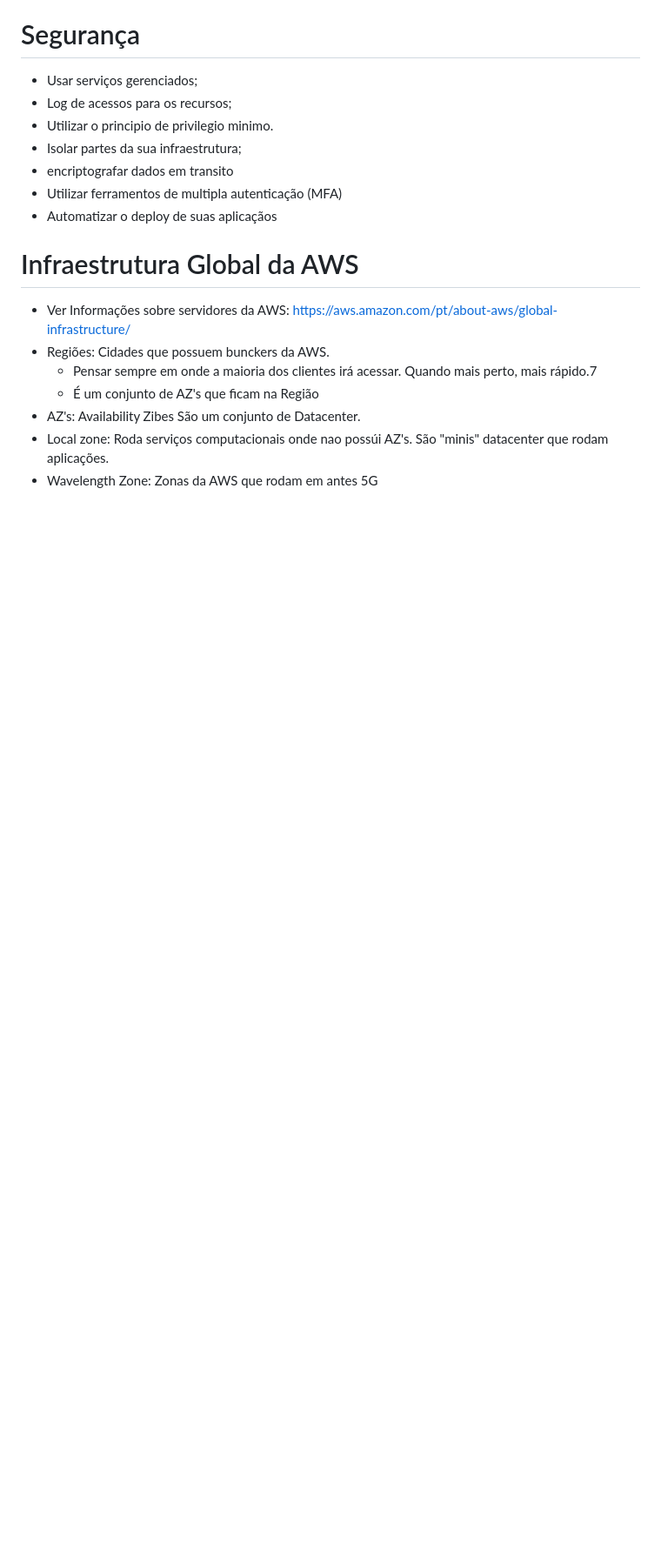
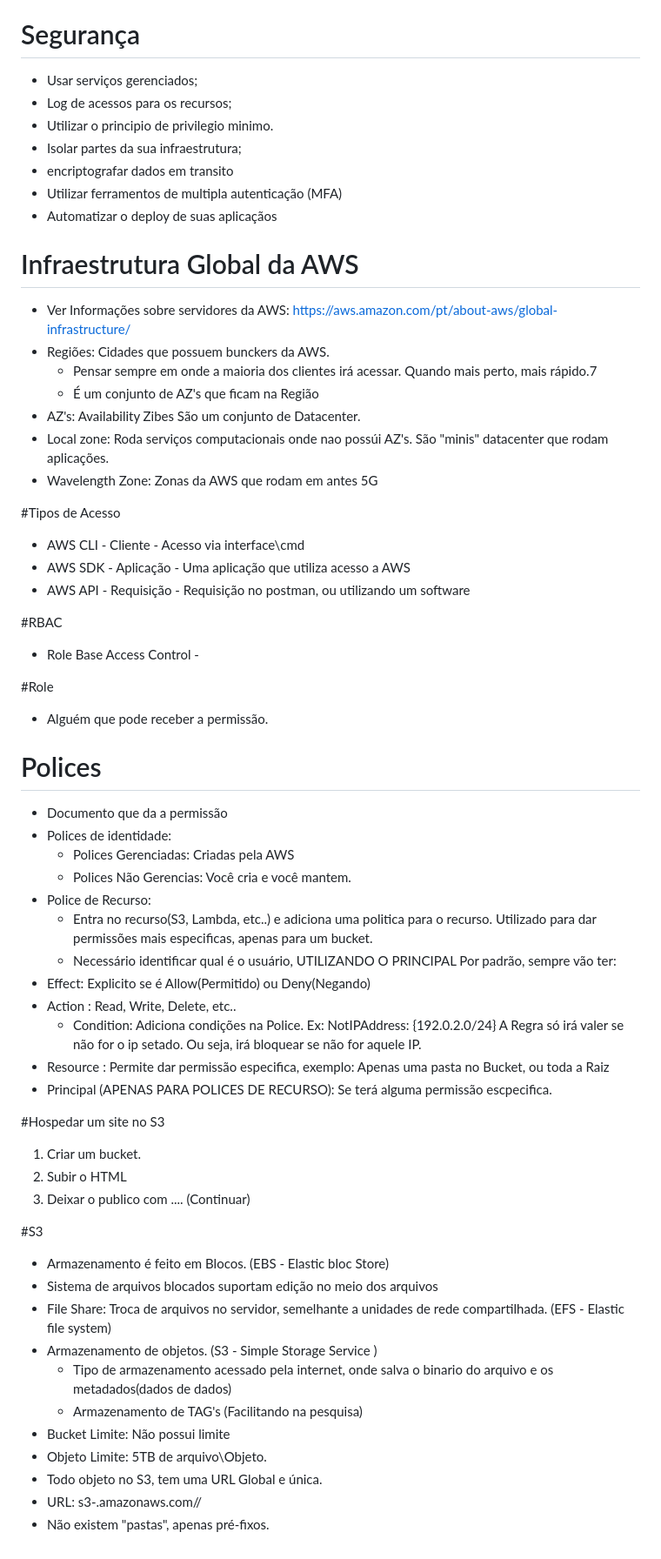
Before and after one commit to NathanBergmann/das-1-2025, a Markdown page: README.md, the part around the change. Shown: that part at 87% size. GitHub-like rendering; blank space fills up the shorter version.

Commit message:
Update README.md
Notes 17/03/2025

```diff
--- a/README.md
+++ b/README.md
@@ -54,3 +54,48 @@ Dica: Faça um desing de serviço e não de um servidor. Assim irá poder ser ut
 * AZ's:  Availability Zibes São um conjunto de Datacenter.
 * Local zone: Roda serviços computacionais onde nao possúi AZ's. São "minis" datacenter que rodam aplicações.
 * Wavelength Zone: Zonas da AWS que rodam em antes 5G
+
+#Tipos de Acesso
+* AWS CLI - Cliente - Acesso via interface\cmd
+* AWS SDK - Aplicação - Uma aplicação que utiliza acesso a AWS
+* AWS API - Requisição - Requisição no postman, ou utilizando um software
+
+#RBAC
+* Role Base Access Control -
+
+#Role
+* Alguém que pode receber a permissão.
+
+# Polices
+* Documento que da a permissão
+* Polices de identidade:
+	* Polices Gerenciadas: Criadas pela AWS
+	* Polices Não Gerencias: Você cria e você mantem.
+* Police de Recurso:
+	* Entra no recurso(S3, Lambda, etc..) e adiciona uma politica para o recurso. Utilizado para dar permissões mais especificas, apenas para um bucket.
+	* Necessário identificar qual é o usuário, UTILIZANDO O PRINCIPAL
+Por padrão, sempre vão ter:
+* Effect: Explicito se é Allow(Permitido) ou Deny(Negando)
+* Action : Read, Write, Delete, etc..
+	* Condition: Adiciona condições na Police. Ex: NotIPAddress: {192.0.2.0/24} A Regra só irá valer se não for o ip setado. Ou seja, irá bloquear se não for aquele IP.
+* Resource : Permite dar permissão especifica, exemplo: Apenas uma pasta no Bucket, ou toda a Raiz
+* Principal (APENAS PARA POLICES DE RECURSO): Se terá alguma permissão escpecifica.
+
+#Hospedar um site no S3
+1. Criar um bucket.
+2. Subir o HTML
+3. Deixar o publico com
+.... (Continuar)
+
+#S3
+* Armazenamento é feito em Blocos. (EBS - Elastic bloc Store)
+* Sistema de arquivos blocados suportam edição no meio dos arquivos
+* File Share: Troca de arquivos no servidor, semelhante a unidades de rede compartilhada. (EFS - Elastic file system)
+* Armazenamento de objetos. (S3 - Simple Storage Service )
+	* Tipo de armazenamento acessado pela internet, onde salva o binario do arquivo e os metadados(dados de dados)
+	* Armazenamento de TAG's (Facilitando na pesquisa)
+* Bucket Limite: Não possui limite
+* Objeto Limite: 5TB de arquivo\Objeto.
+* Todo objeto no S3, tem uma URL Global e única.
+* URL: s3-<aws-region>.amazonaws.com/<bucket-name>/<object-key>
+* Não existem "pastas", apenas pré-fixos.
```
